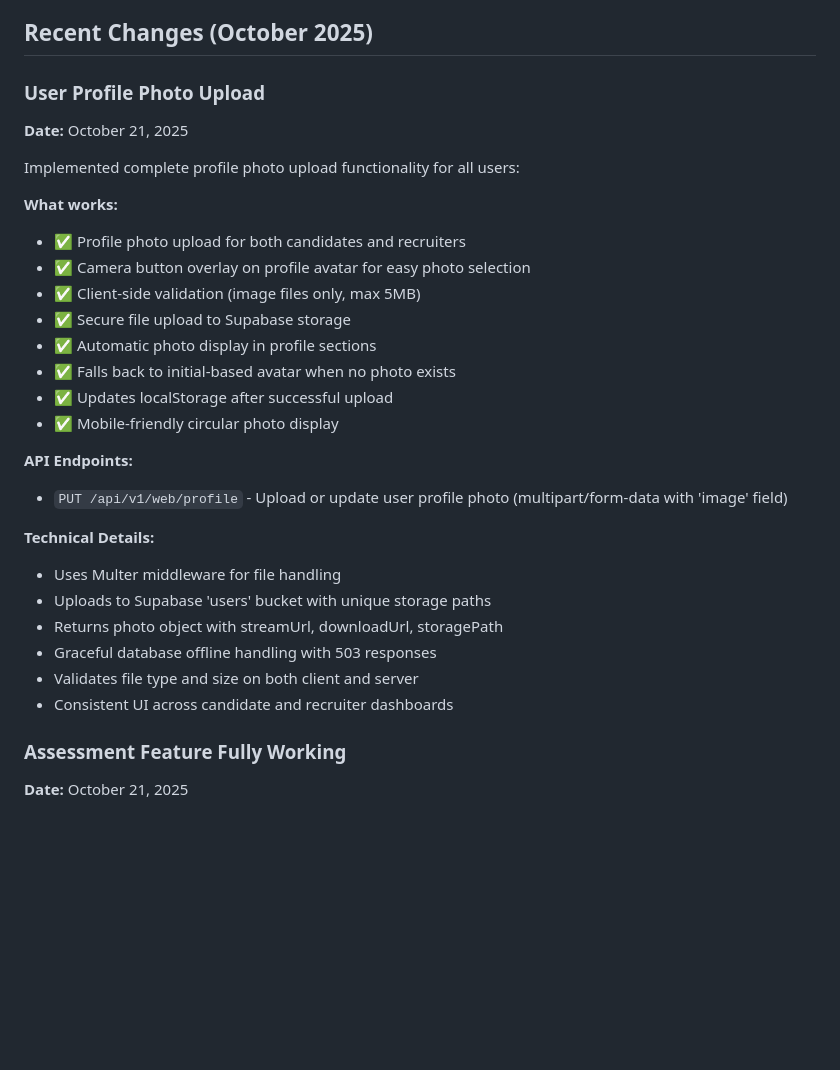
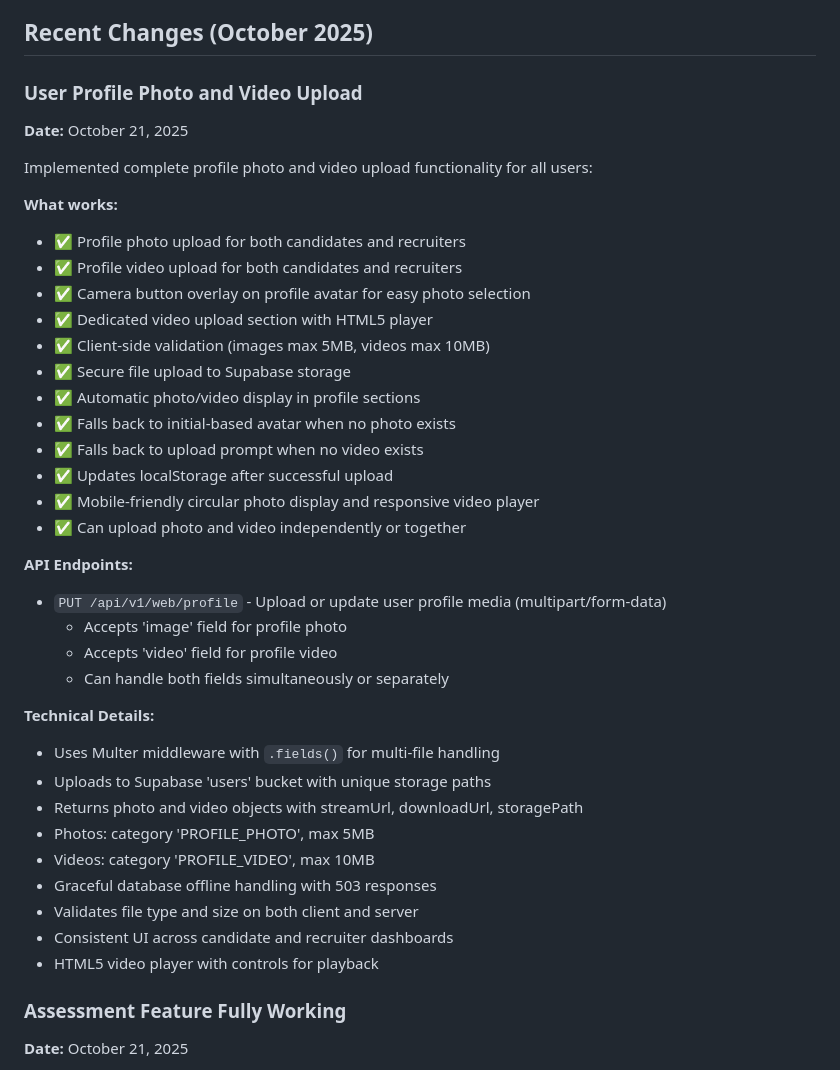
Before and after one commit to myramade/nolavate, a Markdown page: replit.md, the part around the change. GitHub-like rendering; blank space fills up the shorter version.

Commit message:
Add ability for users to upload profile videos and photos
Update user profile endpoint to accept both image and video uploads via multipart/form-data, with associated client-side and server-side validation and storage logic.

Replit-Commit-Author: Agent
Replit-Commit-Session-Id: 2c09ca1a-6c55-4c1a-a4f9-ac8f5775b386
Replit-Commit-Checkpoint-Type: intermediate_checkpoint
Replit-Commit-Screenshot-Url: https://storage.googleapis.com/screenshot-production-us-central1/57f5b34d-8b90-4e05-a76b-26ccd241773e/2c09ca1a-6c55-4c1a-a4f9-ac8f5775b386/wgdizkF

```diff
--- a/replit.md
+++ b/replit.md
@@ -5,31 +5,41 @@ The Culture Forward API is a NodeJS Express.js backend for a recruitment and job
 
 ## Recent Changes (October 2025)
 
-### User Profile Photo Upload
+### User Profile Photo and Video Upload
 **Date:** October 21, 2025
 
-Implemented complete profile photo upload functionality for all users:
+Implemented complete profile photo and video upload functionality for all users:
 
 **What works:**
 - ✅ Profile photo upload for both candidates and recruiters
+- ✅ Profile video upload for both candidates and recruiters
 - ✅ Camera button overlay on profile avatar for easy photo selection
-- ✅ Client-side validation (image files only, max 5MB)
+- ✅ Dedicated video upload section with HTML5 player
+- ✅ Client-side validation (images max 5MB, videos max 10MB)
 - ✅ Secure file upload to Supabase storage
-- ✅ Automatic photo display in profile sections
+- ✅ Automatic photo/video display in profile sections
 - ✅ Falls back to initial-based avatar when no photo exists
+- ✅ Falls back to upload prompt when no video exists
 - ✅ Updates localStorage after successful upload
-- ✅ Mobile-friendly circular photo display
+- ✅ Mobile-friendly circular photo display and responsive video player
+- ✅ Can upload photo and video independently or together
 
 **API Endpoints:**
-- `PUT /api/v1/web/profile` - Upload or update user profile photo (multipart/form-data with 'image' field)
+- `PUT /api/v1/web/profile` - Upload or update user profile media (multipart/form-data)
+  - Accepts 'image' field for profile photo
+  - Accepts 'video' field for profile video
+  - Can handle both fields simultaneously or separately
 
 **Technical Details:**
-- Uses Multer middleware for file handling
+- Uses Multer middleware with `.fields()` for multi-file handling
 - Uploads to Supabase 'users' bucket with unique storage paths
-- Returns photo object with streamUrl, downloadUrl, storagePath
+- Returns photo and video objects with streamUrl, downloadUrl, storagePath
+- Photos: category 'PROFILE_PHOTO', max 5MB
+- Videos: category 'PROFILE_VIDEO', max 10MB
 - Graceful database offline handling with 503 responses
 - Validates file type and size on both client and server
 - Consistent UI across candidate and recruiter dashboards
+- HTML5 video player with controls for playback
 
 ### Assessment Feature Fully Working
 **Date:** October 21, 2025
```
